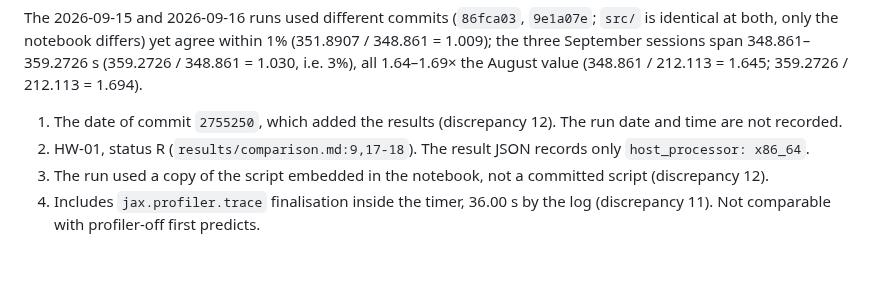
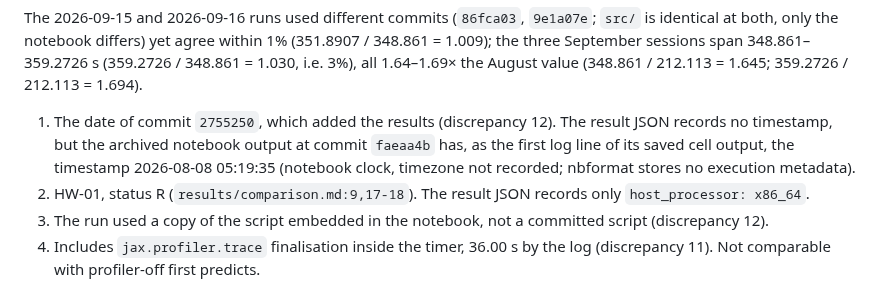
Before and after one commit to lorenzopazienza/alphafold-tpu-benchmark, a Markdown page: paper/data/canonical_results.md, the part around one of its changes. GitHub-like rendering; blank space fills up the shorter version.

Commit message:
Correct C-16 and SC-20 rounding; fix GS header and CPU date note

```diff
--- a/paper/data/canonical_results.md
+++ b/paper/data/canonical_results.md
@@ -600,7 +601,7 @@ those files: host CPU, cores and repo commit from `environment.json` (for 2026-0
 
 The 2026-09-15 and 2026-09-16 runs used different commits (`86fca03`, `9e1a07e`; `src/` is identical at both, only the notebook differs) yet agree within 1% (351.8907 / 348.861 = 1.009); the three September sessions span 348.861–359.2726 s (359.2726 / 348.861 = 1.030, i.e. 3%), all 1.64–1.69× the August value (348.861 / 212.113 = 1.645; 359.2726 / 212.113 = 1.694).
 
-1. The date of commit `2755250`, which added the results (discrepancy 12). The run date and time are not recorded.
+1. The date of commit `2755250`, which added the results (discrepancy 12). The result JSON records no timestamp, but the archived notebook output at commit `faeaa4b` has, as the first log line of its saved cell output, the timestamp 2026-08-08 05:19:35 (notebook clock, timezone not recorded; nbformat stores no execution metadata).
 2. HW-01, status R (`results/comparison.md:9,17-18`). The result JSON records only `host_processor: x86_64`.
 3. The run used a copy of the script embedded in the notebook, not a committed script (discrepancy 12).
 4. Includes `jax.profiler.trace` finalisation inside the timer, 36.00 s by the log (discrepancy 11). Not comparable with profiler-off first predicts.
```
Also changed, not shown: other parts of paper/data/canonical_results.md (+4 -3 lines).
